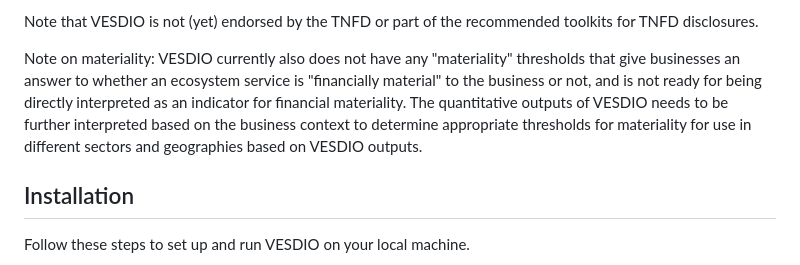
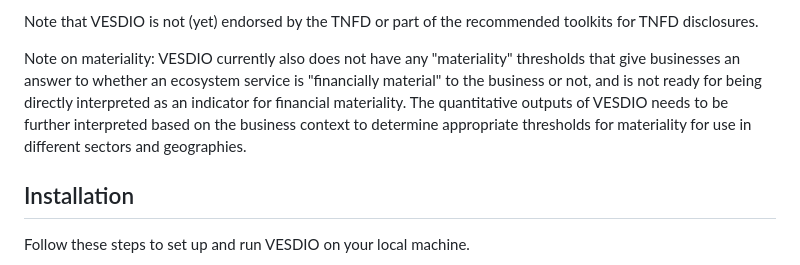
Before and after one commit to frankiecho/vesdio, a Markdown page: README.md, the part around the change. Rendered like a GitHub page.

Commit message:
Update materiality note in README
Clarify the interpretation of VESDIO outputs regarding materiality thresholds.

```diff
--- a/README.md
+++ b/README.md
@@ -24,7 +24,7 @@ VESDIO is particularly useful for companies that have an initial idea of which e
 
 Note that VESDIO is not (yet) endorsed by the TNFD or part of the recommended toolkits for TNFD disclosures.
 
-Note on materiality: VESDIO currently also does not have any "materiality" thresholds that give businesses an answer to whether an ecosystem service is "financially material" to the business or not, and is not ready for being directly interpreted as an indicator for financial materiality. The quantitative outputs of VESDIO needs to be further interpreted based on the business context to determine appropriate thresholds for materiality for use in different sectors and geographies based on VESDIO outputs.
+Note on materiality: VESDIO currently also does not have any "materiality" thresholds that give businesses an answer to whether an ecosystem service is "financially material" to the business or not, and is not ready for being directly interpreted as an indicator for financial materiality. The quantitative outputs of VESDIO needs to be further interpreted based on the business context to determine appropriate thresholds for materiality for use in different sectors and geographies.
 
 ## Installation
 
```
